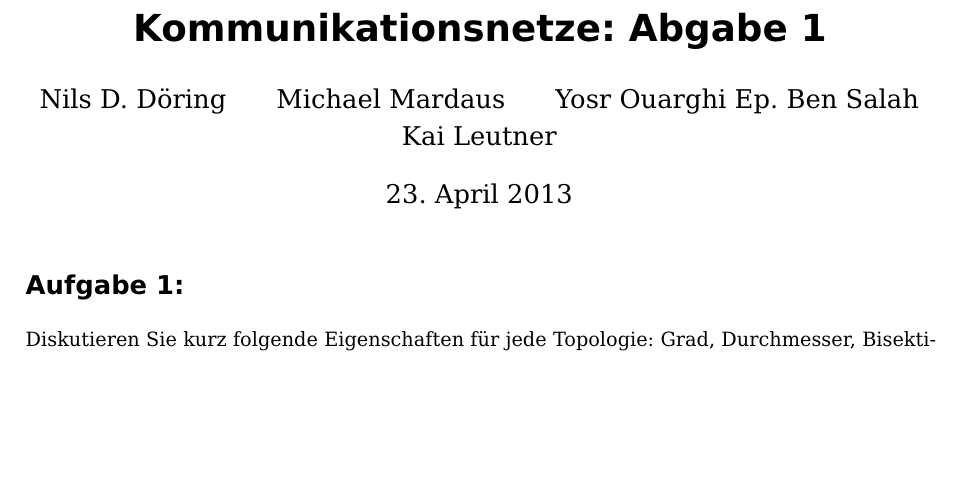
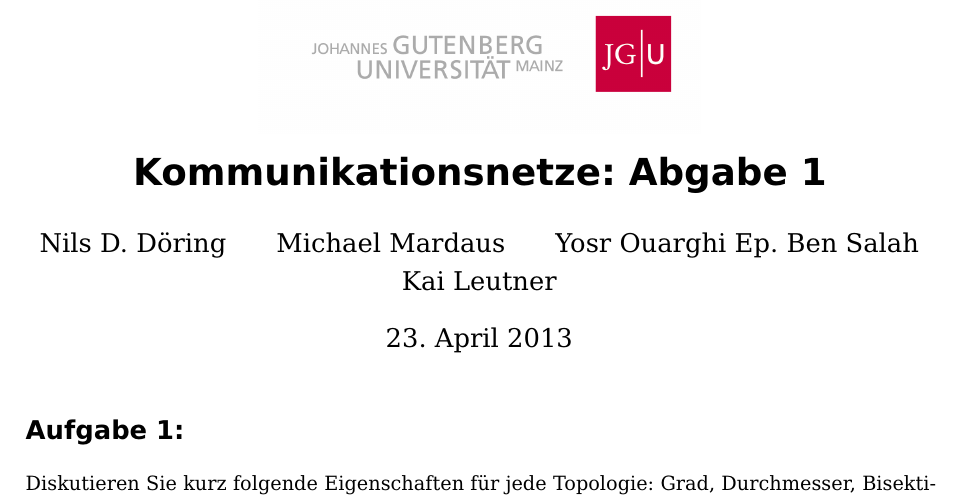
Before and after one commit to pheenyx/kommnetze2013, a LaTeX document (abgaben/main.tex): part of page 1 of 4, cut so that both start at the same text, the shorter picture padded with empty space. Compiled offline with pdfLaTeX.

Commit message:
logo_schriftzug.jpg added

```diff
--- a/abgaben/main.tex
+++ b/abgaben/main.tex
@@ -11,7 +11,7 @@
 includeheadfoot]{geometry}
 
 \author{Nils D. Döring \and Michael Mardaus \and Yosr Ouarghi Ep. Ben Salah \and Kai Leutner}
-\title{Kommunikationsnetze: Abgabe 1}
+\title{\includegraphics[scale=0.2]{logo_schriftzug}\\ Kommunikationsnetze: Abgabe 1}
 
 \begin{document}
 
```
Also changed, not shown: abgaben/logo_schriftzug.jpg (added).
